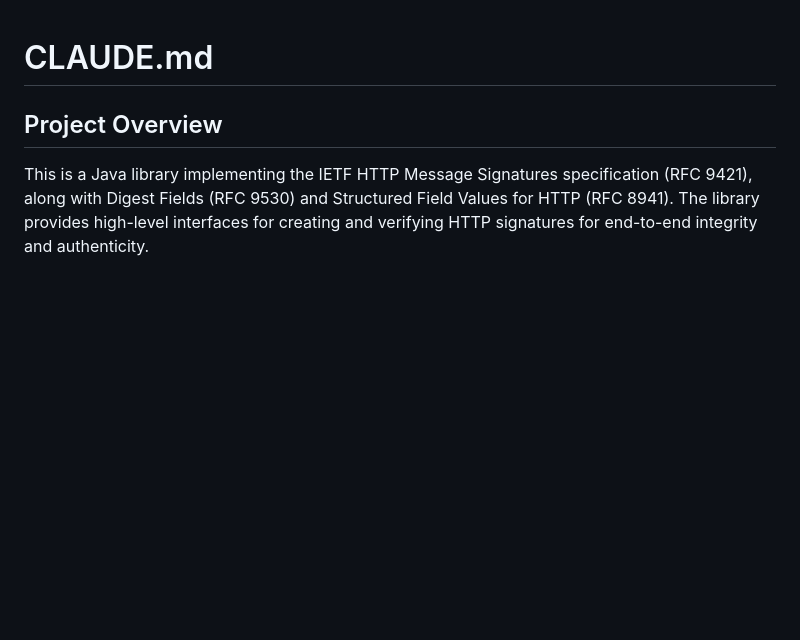
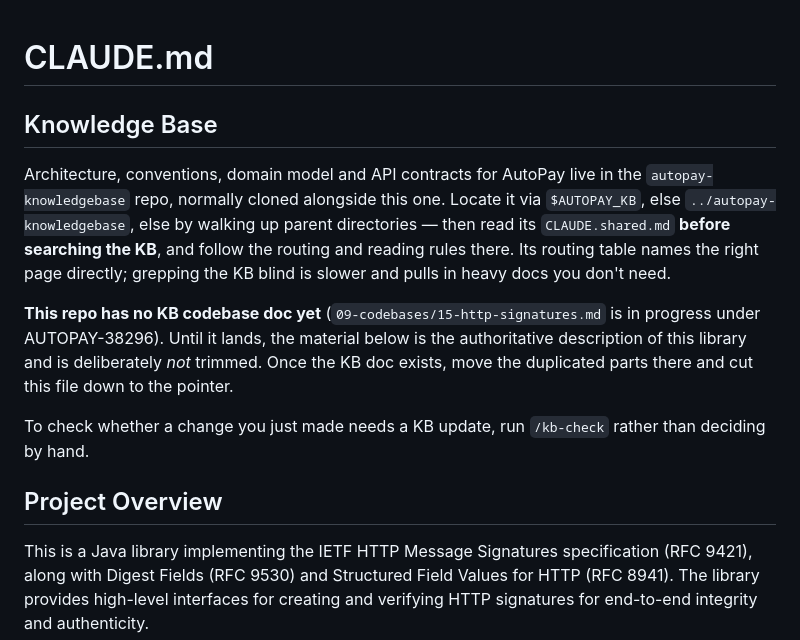
Before and after one commit to Visma-AutoPay/http-signatures, a Markdown page: CLAUDE.md, the part around the change. Drawn GitHub-style; blank space fills up the shorter version.

Commit message:
AUTOPAY-38262 add KB pointer (no trim yet)
Pointer only. This repo has no 09-codebases doc — 15-http-signatures.md is being added under AUTOPAY-38296 — so there is nothing to verify content against and nothing may be deleted yet. The existing 107 lines stay as the authoritative description, with a note to trim once the KB doc lands.

The pointer is additive, so it does not wait on that PR.

Co-Authored-By: Claude Opus 5 (1M context) <noreply@anthropic.com>

```diff
--- a/CLAUDE.md
+++ b/CLAUDE.md
@@ -1,4 +1,20 @@
 # CLAUDE.md
+
+## Knowledge Base
+
+Architecture, conventions, domain model and API contracts for AutoPay live in the
+`autopay-knowledgebase` repo, normally cloned alongside this one. Locate it via `$AUTOPAY_KB`, else
+`../autopay-knowledgebase`, else by walking up parent directories — then read its `CLAUDE.shared.md`
+**before searching the KB**, and follow the routing and reading rules there. Its routing table names
+the right page directly; grepping the KB blind is slower and pulls in heavy docs you don't need.
+
+**This repo has no KB codebase doc yet** (`09-codebases/15-http-signatures.md` is in progress under
+AUTOPAY-38296). Until it lands, the material below is the authoritative description of this library and
+is deliberately *not* trimmed. Once the KB doc exists, move the duplicated parts there and cut this file
+down to the pointer.
+
+To check whether a change you just made needs a KB update, run `/kb-check` rather than deciding by
+hand.
 
 ## Project Overview
 
```
